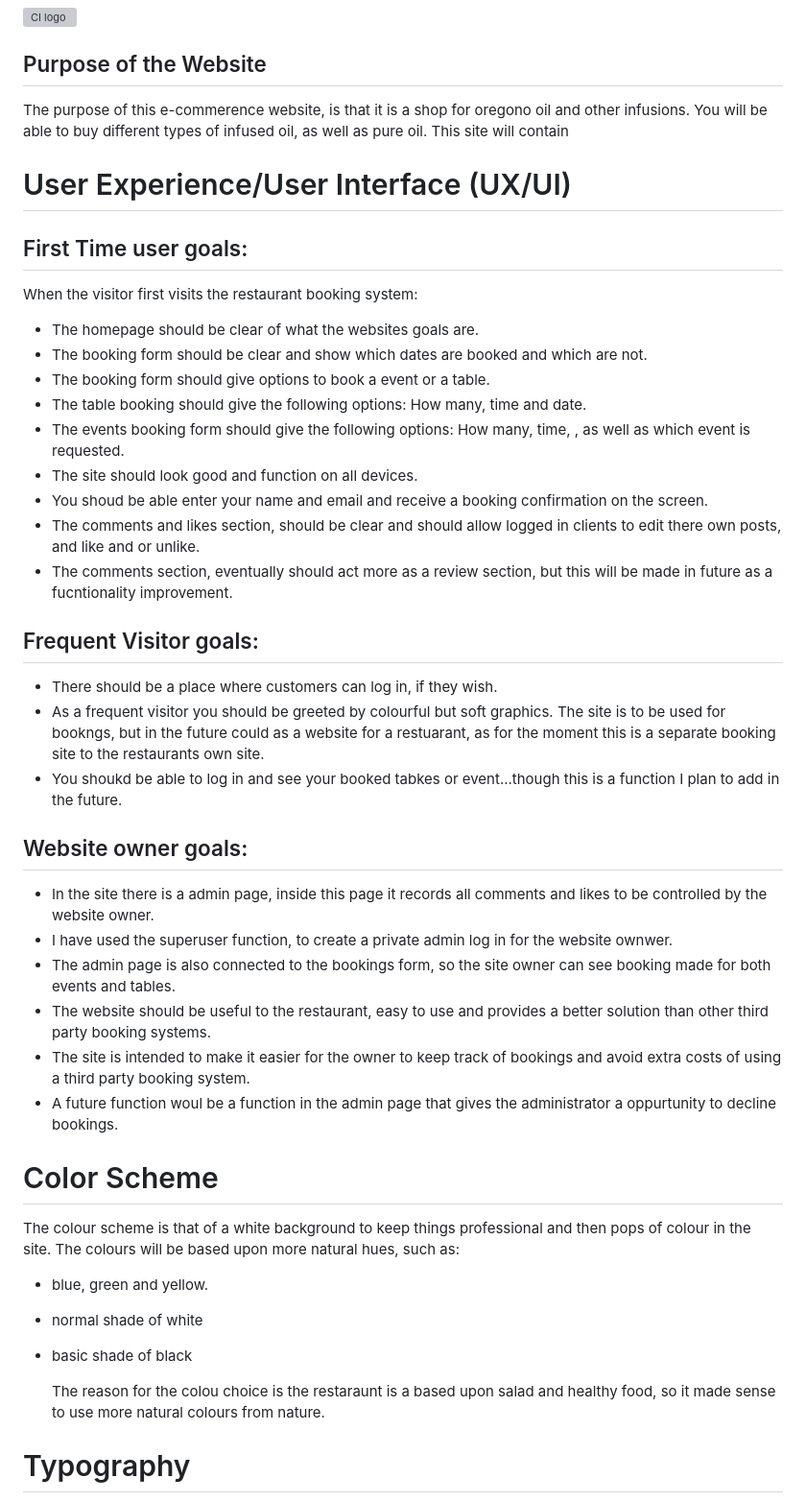
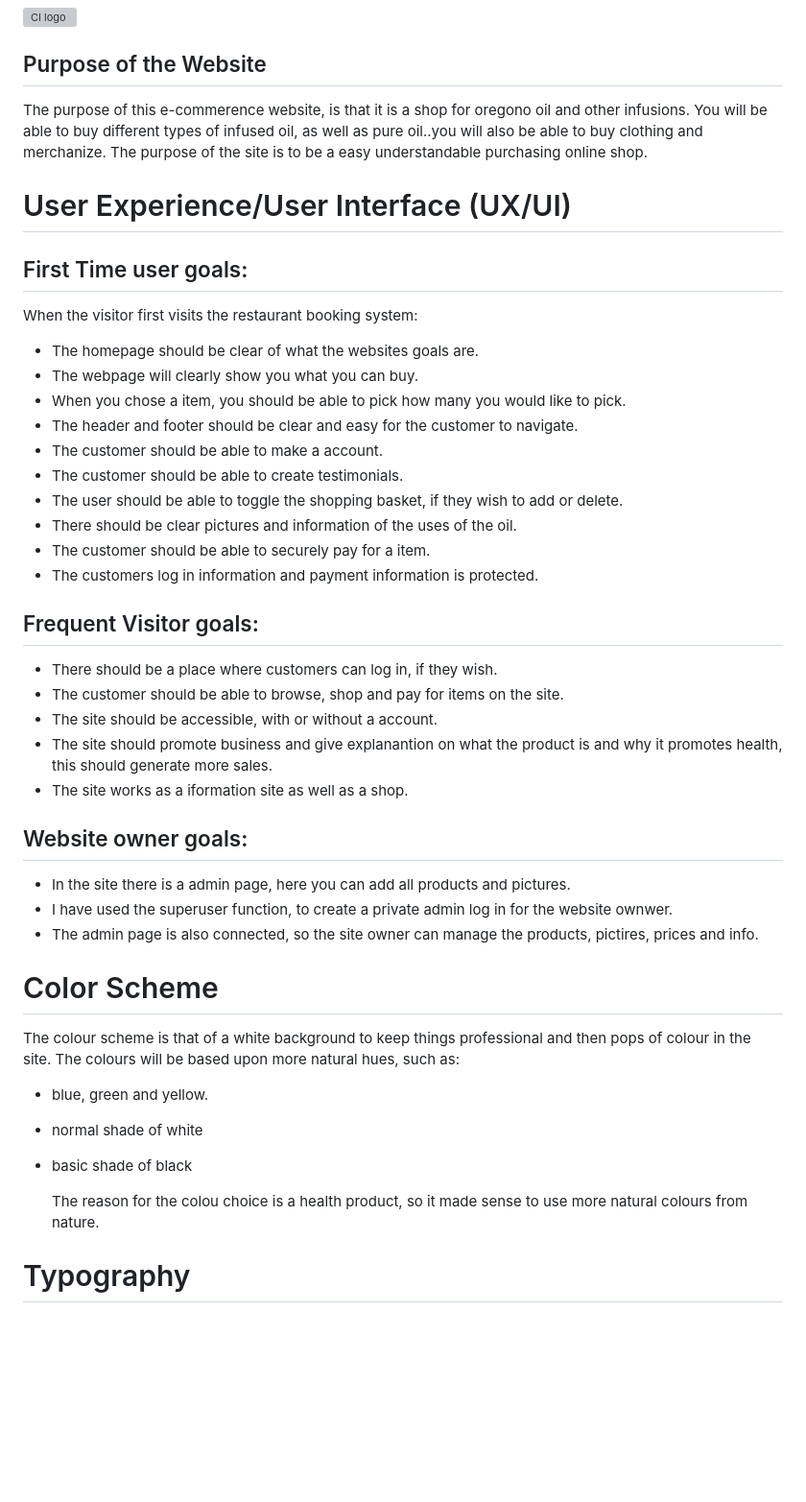
Before and after one commit to hnjw-png/oregano-oil, a Markdown page: README.md, the part around one of its changes. Shown at 96% size. Rendered like a GitHub page; blank space fills up the shorter version; grey boxes are pictures that could not be loaded.

```diff
--- a/README.md
+++ b/README.md
@@ -2,7 +2,7 @@
 
 ## Purpose of the Website
 
-The purpose of this e-commerence website, is that it is a shop for oregono oil and other infusions. You will be able to buy different types of infused oil, as well as pure oil. This site will contain
+The purpose of this e-commerence website, is that it is a shop for oregono oil and other infusions. You will be able to buy different types of infused oil, as well as pure oil..you will also be able to buy clothing and merchanize. The purpose of the site is to be a easy understandable purchasing online shop.
 
 # User Experience/User Interface (UX/UI)
 
@@ -11,29 +11,29 @@ The purpose of this e-commerence website, is that it is a shop for oregono oil a
 When the visitor first visits the restaurant booking system:
 
 * The homepage should be clear of what the websites goals are.
-* The booking form should be clear and show which dates are booked and which are not.
-* The booking form should give options to book a event or a table.
-* The table booking should give the following options: How many, time and date.
-* The events booking form should give the following options: How many, time, , as well as which event is requested.
-* The site should look good and function on all devices.
-* You shoud be able enter your name and email and receive a booking confirmation on the screen.
-* The comments and likes section, should be clear and should allow logged in clients to edit there own posts, and like and or unlike.
-* The comments section, eventually should act more as a review section, but this will be made in future as a fucntionality improvement.
+* The webpage will clearly show you what you can buy.
+* When you chose a item, you should be able to pick how many you would like to pick.
+* The header and footer should be clear and easy for the customer to navigate.
+* The customer should be able to make a account.
+* The customer should be able to create testimonials.
+* The user should be able to toggle the shopping basket, if they wish to add or delete.
+* There should be clear pictures and information of the uses of the oil.
+* The customer should be able to securely pay for a item.
+* The customers log in information and payment information is protected.
 
 ## Frequent Visitor goals:
 
 * There should be a place where customers can log in, if they wish.
-* As a frequent visitor you should be greeted by colourful but soft graphics. The site is to be used for bookngs, but in the future could as a website for a restuarant, as for the moment this is a separate booking site to the restaurants own site.
-* You shoukd be able to log in and see your booked tabkes or event...though this is a function I plan to add in the future.
+* The customer should be able to browse, shop and pay for items on the site.
+* The site should be accessible, with or without a account.
+* The site should promote business and give explanantion on what the product is and why it promotes health, this should generate more sales.
+* The site works as a iformation site as well as a shop.
 
 ## Website owner goals:
 
-* In the site there is a admin page, inside this page it records all comments and likes to be controlled by the website owner.
+* In the site there is a admin page, here you can add all products and pictures.
 * I have used the superuser function, to create a private admin log in for the website ownwer.
-* The admin page is also connected to the bookings form, so the site owner can see booking made for both events and tables.
-* The website should be useful to the restaurant, easy to use and provides a better solution than other third party booking systems.
-* The site is intended to make it easier for the owner to keep track of bookings and avoid extra costs of using a third party booking system.
-* A future function woul be a function in the admin page that gives the administrator a oppurtunity to decline bookings.
+* The admin page is also connected, so the site owner can manage the products, pictires, prices and info.
 
 
 # Color Scheme
@@ -44,7 +44,7 @@ The colour scheme is that of a white background to keep things professional and
 * normal shade of white
 * basic shade of black
 
-  The reason for the colou choice is the restaraunt is a based upon salad and healthy food, so it made sense to use more natural colours from nature.
+  The reason for the colou choice is a health product, so it made sense to use more natural colours from nature.
 
 # Typography
 
```
Also changed, not shown: other parts of README.md (+9 -11 lines).
